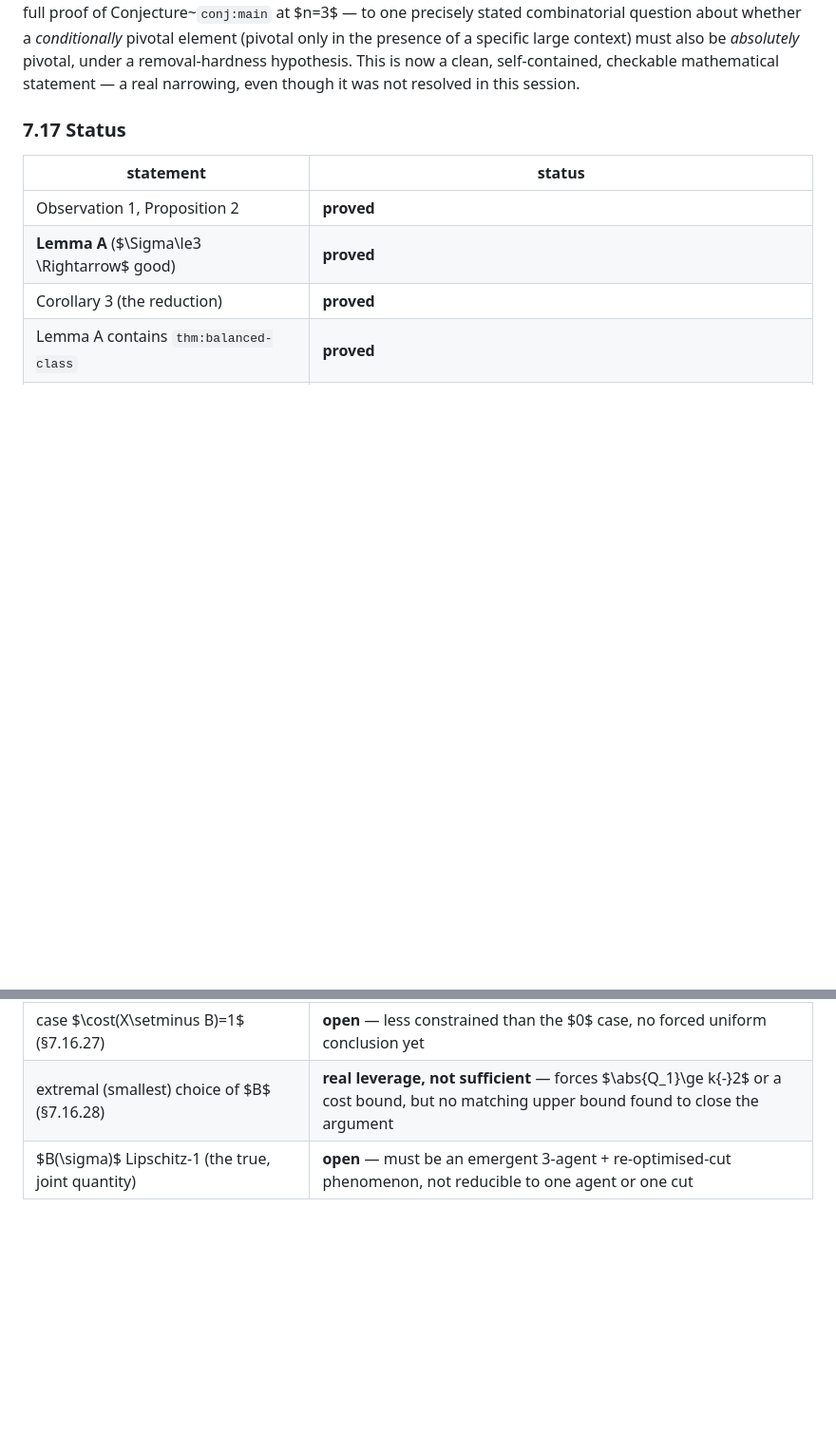
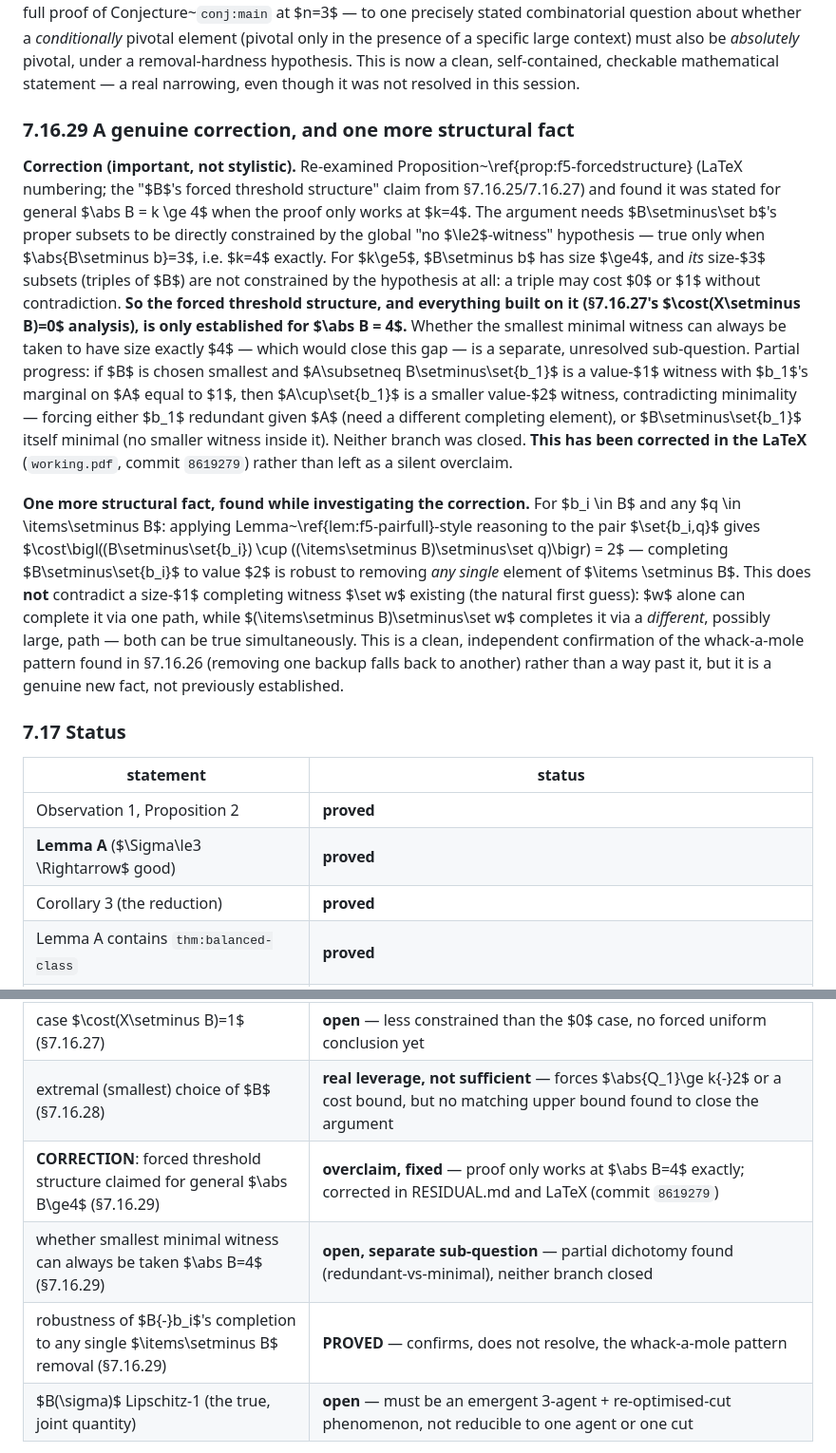
Before and after one commit to mainak9093/Algorithmic_Game_Theory, a Markdown page: RESIDUAL.md, 2 parts joined by grey strips. Shown at 95% size. Drawn GitHub-style; blank space fills up the shorter version.

Commit message:
Record the |B|>=4 overclaim correction and a new robustness fact in RESIDUAL.md
Mirrors the LaTeX correction (commit 8619279) in the working record, plus one
additional finding from investigating it.

THE CORRECTION.  The forced threshold structure (Prop f5-forcedstructure) was
claimed for general |B|=k>=4 but the proof only works at k=4 exactly: it
needs B-b's proper subsets to be directly constrained by the global
no-<=2-witness hypothesis, true only when |B-b|=3.  For k>=5, triples of B
are unconstrained and may cost 0 or 1 freely.  Recorded the partial (open)
attempt at showing the smallest minimal witness can always be taken at
|B|=4: a dichotomy (redundant-given-A, or B-b1 itself minimal) that wasn't
closed either way.

NEW FACT FOUND WHILE INVESTIGATING.  For any q in X\B, completing B-b_i to
value 2 is robust to removing q -- the rest of X\B still suffices.  This
does NOT contradict a size-1 completing witness {w} existing (w completes it
one way, X\B minus w completes it a different way, both true at once) -- it's
an independent confirmation of the whack-a-mole pattern from the earlier
counterexample-construction attempt, not a way past it, but a genuine new
fact.

RESIDUAL.md Sec 7.16.29, status table updated.

```diff
--- a/RESIDUAL.md
+++ b/RESIDUAL.md
@@ -2583,6 +2583,43 @@ pivotal element (pivotal only in the presence of a specific large context)
 must also be *absolutely* pivotal, under a removal-hardness hypothesis. This
 is now a clean, self-contained, checkable mathematical statement — a real
 narrowing, even though it was not resolved in this session.
+
+### 7.16.29 A genuine correction, and one more structural fact
+
+**Correction (important, not stylistic).** Re-examined
+Proposition~\ref{prop:f5-forcedstructure} (LaTeX numbering; the "$B$'s forced
+threshold structure" claim from §7.16.25/7.16.27) and found it was stated for
+general $\abs B = k \ge 4$ when the proof only works at $k=4$. The argument
+needs $B\setminus\set b$'s proper subsets to be directly constrained by the
+global "no $\le2$-witness" hypothesis — true only when $\abs{B\setminus b}=3$,
+i.e. $k=4$ exactly. For $k\ge5$, $B\setminus b$ has size $\ge4$, and *its*
+size-$3$ subsets (triples of $B$) are not constrained by the hypothesis at
+all: a triple may cost $0$ or $1$ without contradiction. **So the forced
+threshold structure, and everything built on it (§7.16.27's $\cost(X\setminus
+B)=0$ analysis), is only established for $\abs B = 4$.** Whether the smallest
+minimal witness can always be taken to have size exactly $4$ — which would
+close this gap — is a separate, unresolved sub-question. Partial progress: if
+$B$ is chosen smallest and $A\subsetneq B\setminus\set{b_1}$ is a value-$1$
+witness with $b_1$'s marginal on $A$ equal to $1$, then $A\cup\set{b_1}$ is a
+smaller value-$2$ witness, contradicting minimality — forcing either $b_1$
+redundant given $A$ (need a different completing element), or
+$B\setminus\set{b_1}$ itself minimal (no smaller witness inside it). Neither
+branch was closed. **This has been corrected in the LaTeX** (`working.pdf`,
+commit `8619279`) rather than left as a silent overclaim.
+
+**One more structural fact, found while investigating the correction.** For
+$b_i \in B$ and any $q \in \items\setminus B$: applying
+Lemma~\ref{lem:f5-pairfull}-style reasoning to the pair $\set{b_i,q}$ gives
+$\cost\bigl((B\setminus\set{b_i}) \cup ((\items\setminus B)\setminus\set
+q)\bigr) = 2$ — completing $B\setminus\set{b_i}$ to value $2$ is robust to
+removing *any single* element of $\items \setminus B$. This does **not**
+contradict a size-$1$ completing witness $\set w$ existing (the natural first
+guess): $w$ alone can complete it via one path, while
+$(\items\setminus B)\setminus\set w$ completes it via a *different*, possibly
+large, path — both can be true simultaneously. This is a clean, independent
+confirmation of the whack-a-mole pattern found in §7.16.26 (removing one
+backup falls back to another) rather than a way past it, but it is a genuine
+new fact, not previously established.
 
 ### 7.17 Status
 
@@ -2676,6 +2713,9 @@ narrowing, even though it was not resolved in this session.
 | case $\cost(X\setminus B)=0$ (§7.16.27) | **open, sharpened** — every $b_i\in B$ individually has marginal $1$ on $X\setminus B$ (not just one per pair); conditional-vs-absolute question remains |
 | case $\cost(X\setminus B)=1$ (§7.16.27) | **open** — less constrained than the $0$ case, no forced uniform conclusion yet |
 | extremal (smallest) choice of $B$ (§7.16.28) | **real leverage, not sufficient** — forces $\abs{Q_1}\ge k{-}2$ or a cost bound, but no matching upper bound found to close the argument |
+| **CORRECTION**: forced threshold structure claimed for general $\abs B\ge4$ (§7.16.29) | **overclaim, fixed** — proof only works at $\abs B=4$ exactly; corrected in RESIDUAL.md and LaTeX (commit `8619279`) |
+| whether smallest minimal witness can always be taken $\abs B=4$ (§7.16.29) | **open, separate sub-question** — partial dichotomy found (redundant-vs-minimal), neither branch closed |
+| robustness of $B{-}b_i$'s completion to any single $\items\setminus B$ removal (§7.16.29) | **PROVED** — confirms, does not resolve, the whack-a-mole pattern |
 | $B(\sigma)$ Lipschitz-1 (the true, joint quantity) | **open** — must be an emergent 3-agent + re-optimised-cut phenomenon, not reducible to one agent or one cut |
 
 (F5\*) at $n = 3$ is **closed on the composed family** — Theorem FF, via
```
